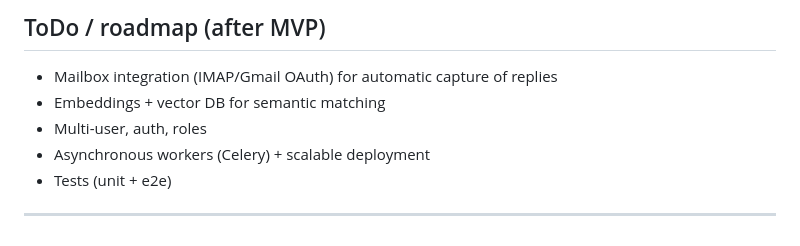
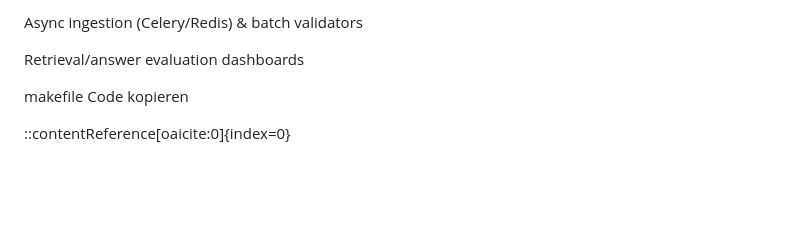
Before and after one commit to n2fabi/Touchpoint.ai, a Markdown page: README.md, the part around one of its changes. Rendered like a GitHub page; blank space fills up the shorter version.

```diff
--- a/README.md
+++ b/README.md
@@ -177,10 +121,9 @@ Use an issue board with the following epics/issues for the sprint:
 
-## ToDo / roadmap (after MVP)
+Async ingestion (Celery/Redis) & batch validators
 
-* Mailbox integration (IMAP/Gmail OAuth) for automatic capture of replies
-* Embeddings + vector DB for semantic matching
-* Multi-user, auth, roles
-* Asynchronous workers (Celery) + scalable deployment
-* Tests (unit + e2e)
+Retrieval/answer evaluation dashboards
 
----
+makefile
+Code kopieren
+
+::contentReference[oaicite:0]{index=0}
```
Also changed, not shown: other parts of README.md (+70 -126 lines).
